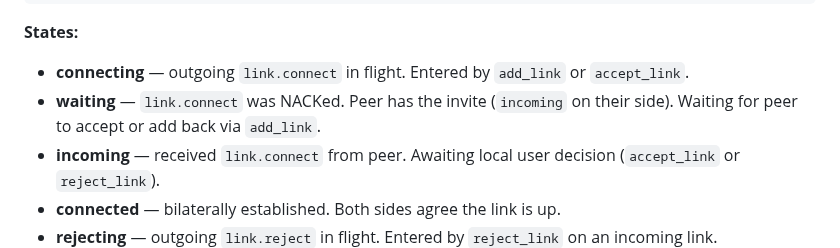
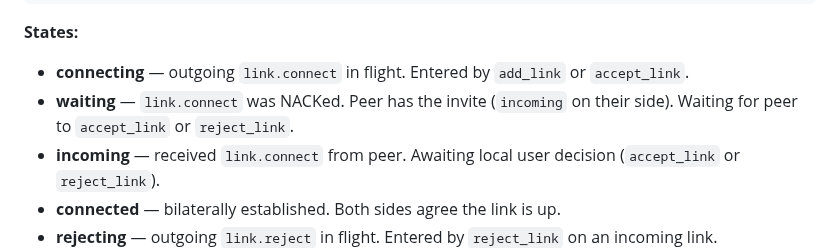
Before and after one commit to jhnngrn/creditnet2, a Markdown page: README.md, the part around the change. Rendered like a GitHub page.

Commit message:
Fix waiting state: waiting for accept/reject, not add_link
Waiting only happens when invites are on — peer has the invite and
will accept or reject. add_link resolves in connecting (mutual add).

Co-Authored-By: Claude Opus 4.6 <noreply@anthropic.com>
Claude-Session: https://claude.ai/code/session_018MPoydCtb7o7fgSRXcNbdx

```diff
--- a/README.md
+++ b/README.md
@@ -96,7 +96,7 @@ Core provides a bilateral link layer: establishing, accepting, rejecting and dis
 **States:**
 
 - **connecting** — outgoing `link.connect` in flight. Entered by `add_link` or `accept_link`.
-- **waiting** — `link.connect` was NACKed. Peer has the invite (`incoming` on their side). Waiting for peer to accept or add back via `add_link`.
+- **waiting** — `link.connect` was NACKed. Peer has the invite (`incoming` on their side). Waiting for peer to `accept_link` or `reject_link`.
 - **incoming** — received `link.connect` from peer. Awaiting local user decision (`accept_link` or `reject_link`).
 - **connected** — bilaterally established. Both sides agree the link is up.
 - **rejecting** — outgoing `link.reject` in flight. Entered by `reject_link` on an incoming link.
```
